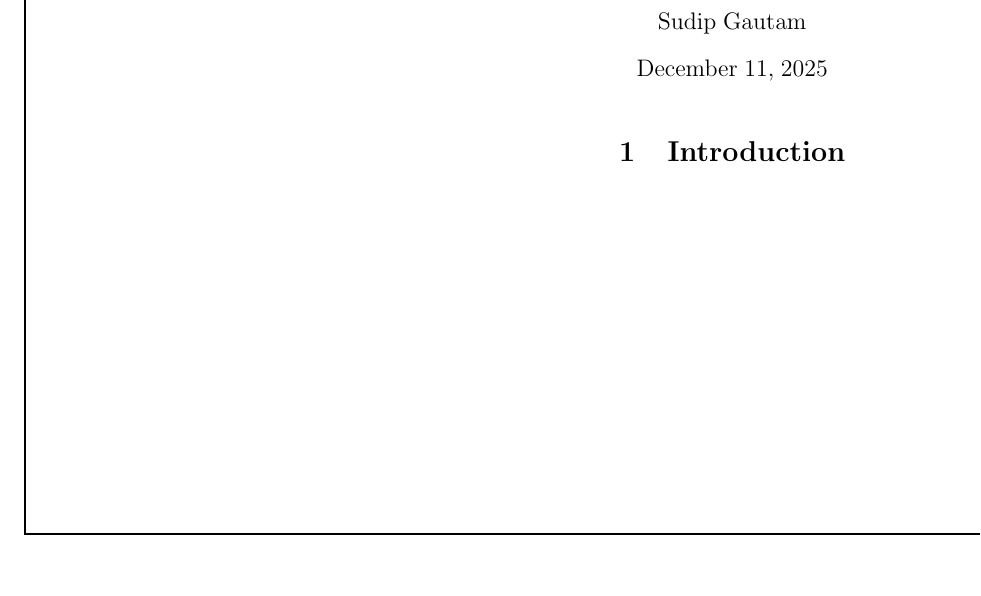
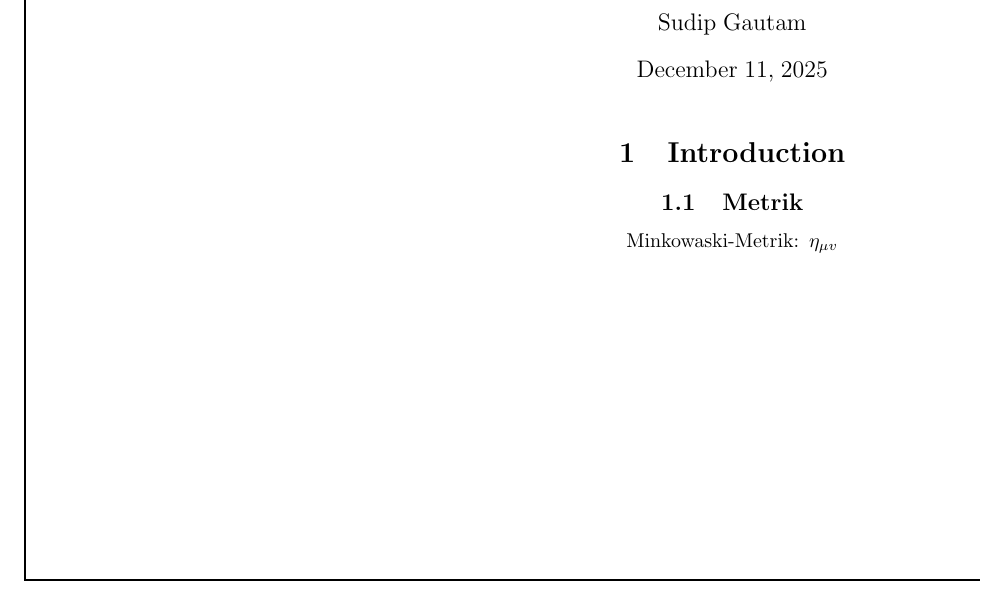
Before and after one commit to Ekasidd/humboldt-overleaf-project, a LaTeX document (main.tex): part of the page, cut so that both start at the same text. Compiled offline with pdfLaTeX.

Commit message:
Update main.tex

```diff
--- a/main.tex
+++ b/main.tex
@@ -35,6 +35,8 @@
 \maketitle
 
 \section{Introduction}
-
+\subsection{Metrik}
+Minkowaski-Metrik:
+$\eta_{\mu v}$ %further for later
 \endtcolorbox
 \end{document}
```
